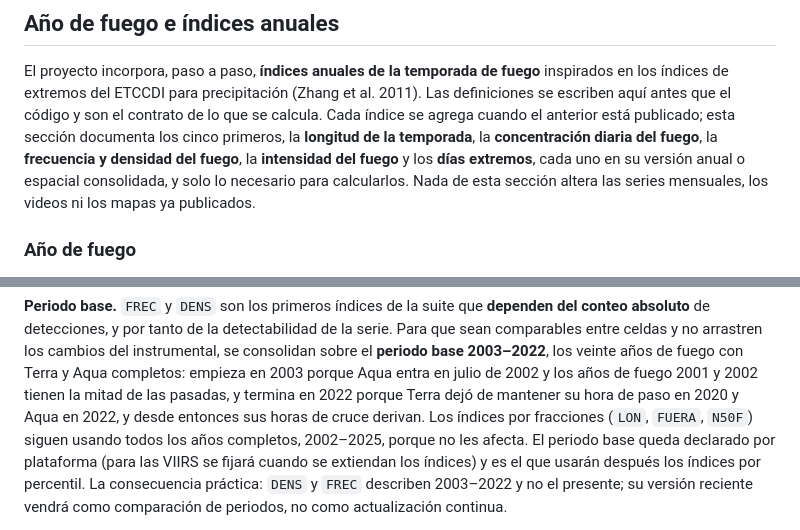
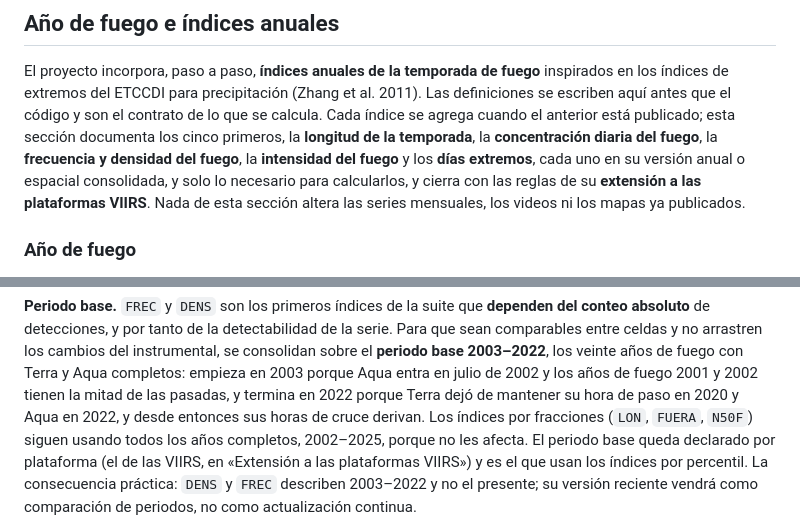
Before and after one commit to incendios-forestales/anomalias-termicas-costarica, a Markdown page: README.md, 2 parts joined by grey strips. Drawn GitHub-style.

```diff
--- a/README.md
+++ b/README.md
@@ -195,7 +195,8 @@ anterior está publicado; esta sección documenta los cinco primeros, la
 **longitud de la temporada**, la **concentración diaria del fuego**, la
 **frecuencia y densidad del fuego**, la **intensidad del fuego** y los
 **días extremos**, cada uno en su versión anual o espacial consolidada, y
-solo lo necesario para calcularlos. Nada de esta sección
+solo lo necesario para calcularlos, y cierra con las reglas de su
+**extensión a las plataformas VIIRS**. Nada de esta sección
 altera las series mensuales, los videos ni los mapas ya publicados.
 
 ### Año de fuego
@@ -486,8 +487,8 @@ y 2002 tienen la mitad de las pasadas, y termina en 2022 porque Terra dejó
 de mantener su hora de paso en 2020 y Aqua en 2022, y desde entonces sus
 horas de cruce derivan. Los índices por fracciones (`LON`, `FUERA`, `N50F`)
 siguen usando todos los años completos, 2002–2025, porque no les afecta.
-El periodo base queda declarado por plataforma (para las VIIRS se fijará
-cuando se extiendan los índices) y es el que usarán después los índices por
+El periodo base queda declarado por plataforma (el de las VIIRS, en
+«Extensión a las plataformas VIIRS») y es el que usan los índices por
 percentil. La consecuencia práctica: `DENS` y `FREC` describen 2003–2022 y
 no el presente; su versión reciente vendrá como comparación de periodos,
 no como actualización continua.
```
Also changed, not shown: other parts of README.md (+76 -3 lines).
